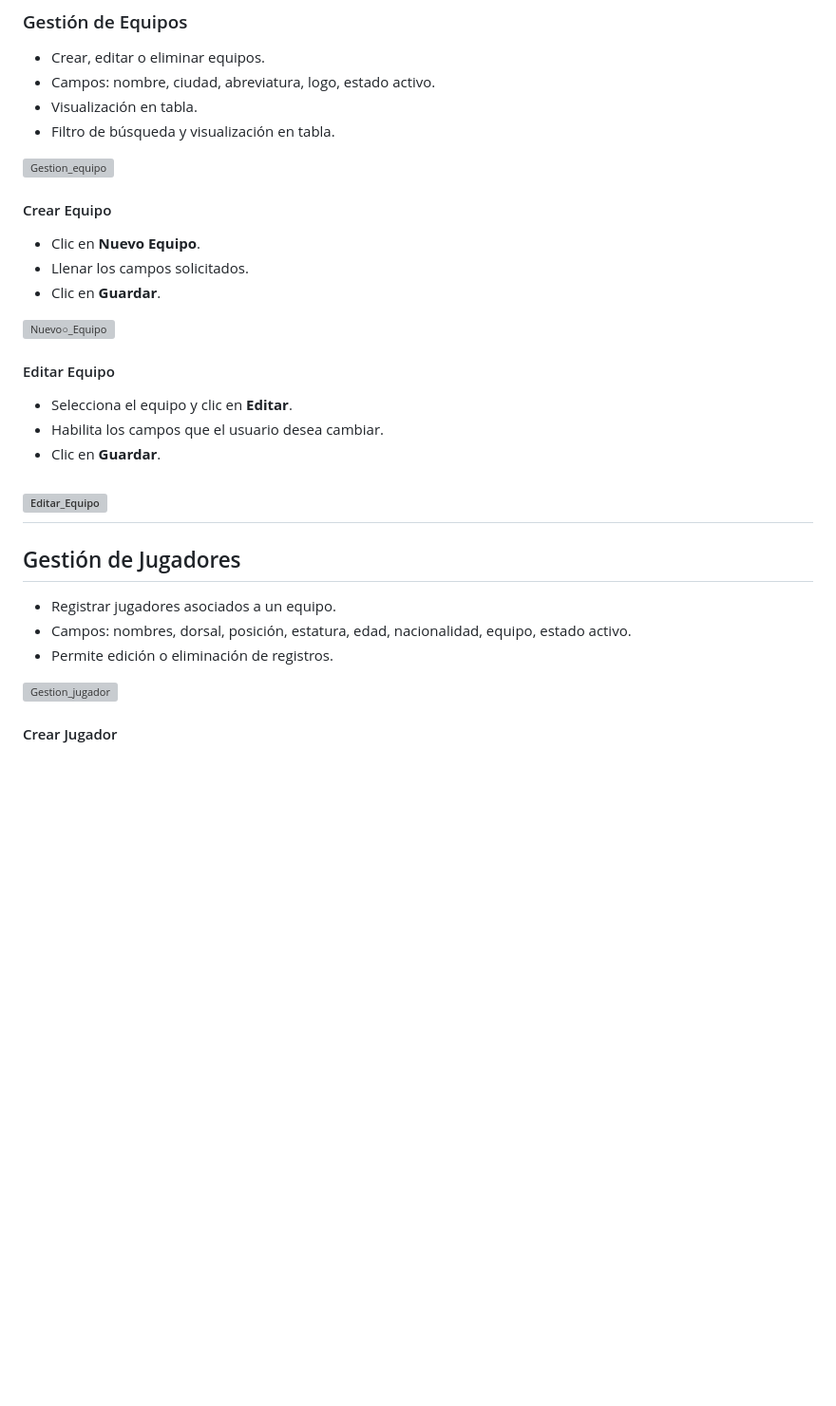
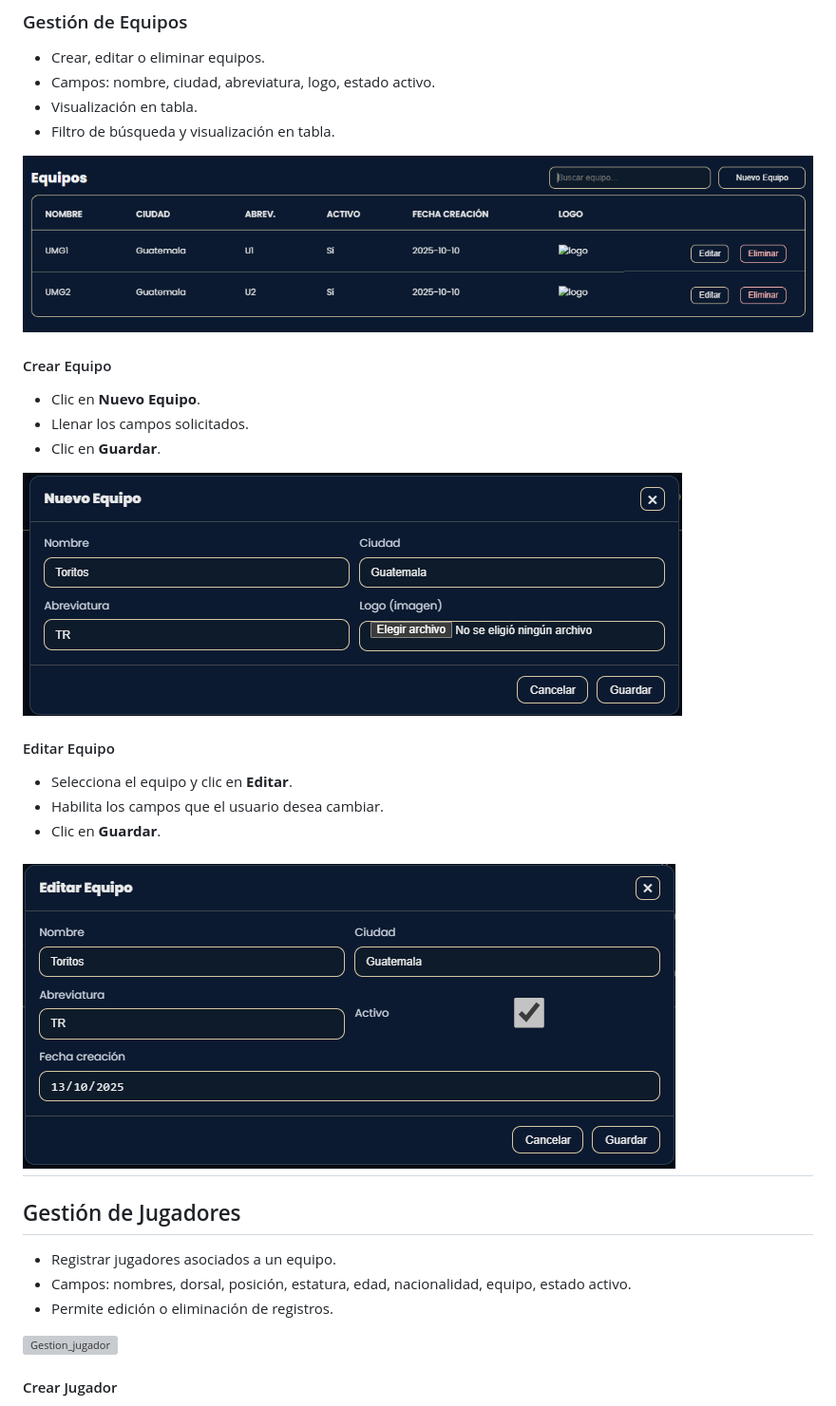
Before and after one commit to ANDERSONISEM1/PROYECTO-FASE-III-REPORTERIA, a Markdown page: documentacionTecnica/manual-usuario.md, the part around one of its changes. Shown at 95% size. GitHub-like rendering; blank space fills up the shorter version; grey boxes are pictures that could not be loaded.

```diff
--- a/documentacionTecnica/manual-usuario.md
+++ b/documentacionTecnica/manual-usuario.md
@@ -162,21 +162,21 @@ Este módulo agrupa las siguientes secciones:
 - Visualización en tabla.
 - Filtro de búsqueda y visualización en tabla.
 
-![Gestion_equipo](docs/img/gestion-equipo.png)
+![Gestion_equipo](../docs/img/gestion-equipo.png)
 
 #### Crear Equipo
 - Clic en **Nuevo Equipo**.
 - Llenar los campos solicitados.
 - Clic en **Guardar**.
 
-![Nuevo○_Equipo](docs/img/crear-equipo.png)
+![Nuevo○_Equipo](../docs/img/crear-equipo.png)
 
 #### Editar Equipo
 - Selecciona el equipo y clic en **Editar**.
 - Habilita los campos que el usuario desea cambiar.
 - Clic en **Guardar**.
 
-![Editar_Equipo](docs/img/editar-equipo.png)
+![Editar_Equipo](../docs/img/editar-equipo.png)
 ---
 ## Gestión de Jugadores
 - Registrar jugadores asociados a un equipo.
```
Also changed, not shown: other parts of documentacionTecnica/manual-usuario.md (+27 -27 lines).
